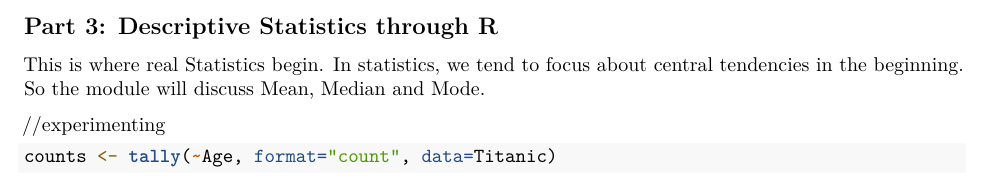
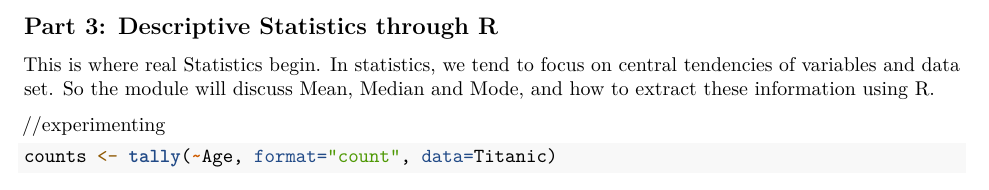
Before and after one commit to jmtfeliciano/R_TitanicData, an R Markdown document (R_TitanicNotebook.Rmd): part of page 18 of 18, cut so that both start at the same text. Rendered offline with R 4.5, knitr and Pandoc, then LaTeX, with nearby package versions; some code elsewhere in the file could not run offline; common packages that the code uses without loading them are loaded.

Commit message:
Minor text edit in Section 3

```diff
--- a/R_TitanicNotebook.Rmd
+++ b/R_TitanicNotebook.Rmd
@@ -392,7 +392,7 @@ $\pagebreak$
 # R-Tutorials Using Titanic Data
 ## Part 3:  Descriptive Statistics through R
 
-This is where real Statistics begin.  In statistics, we tend to focus about central tendencies in the beginning.  So the module will discuss Mean, Median and Mode.
+This is where real Statistics begin.  In statistics, we tend to focus on central tendencies of variables and data set.  So the module will discuss Mean, Median and Mode, and how to extract these information using R.
 
 
 //experimenting
```
